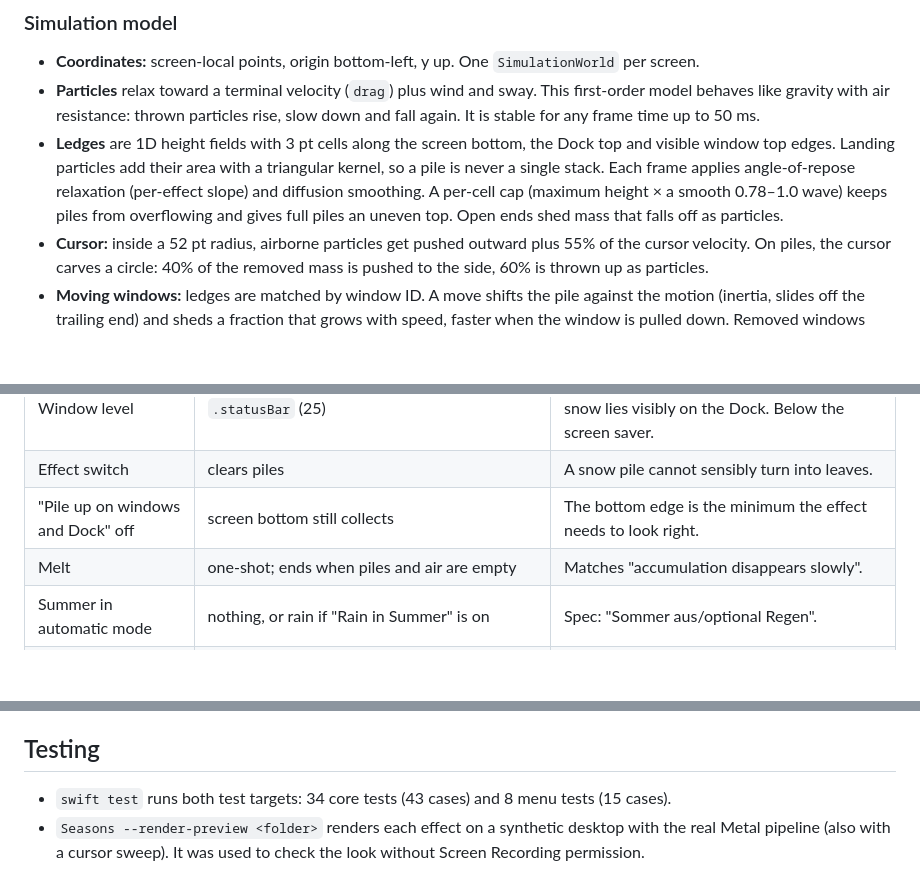
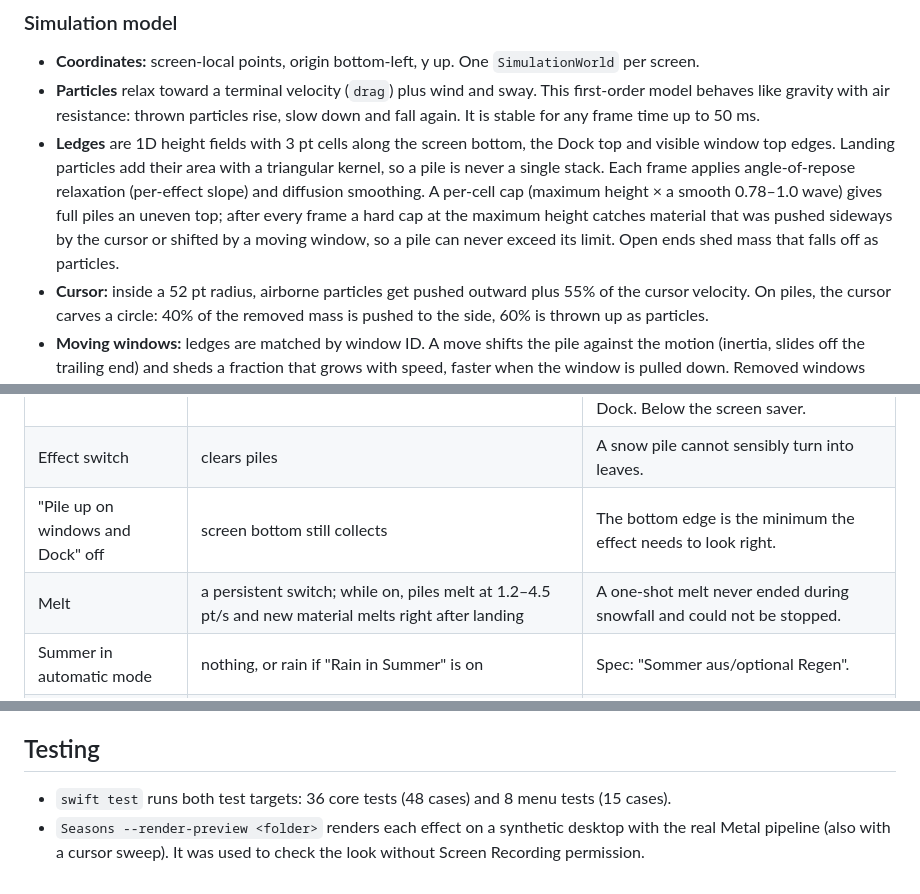
Before and after one commit to LaJuMiRa/Seasons, a Markdown page: docs/ARCHITECTURE.md, 3 parts joined by grey strips. Drawn GitHub-style; blank space fills up the shorter version.

```diff
--- a/docs/ARCHITECTURE.md
+++ b/docs/ARCHITECTURE.md
@@ -44,7 +44,7 @@ CADisplayLink tick ─► SimulationWorld.step(dt, mouse, intensity)
 
 - **Coordinates:** screen-local points, origin bottom-left, y up. One `SimulationWorld` per screen.
 - **Particles** relax toward a terminal velocity (`drag`) plus wind and sway. This first-order model behaves like gravity with air resistance: thrown particles rise, slow down and fall again. It is stable for any frame time up to 50 ms.
-- **Ledges** are 1D height fields with 3 pt cells along the screen bottom, the Dock top and visible window top edges. Landing particles add their area with a triangular kernel, so a pile is never a single stack. Each frame applies angle-of-repose relaxation (per-effect slope) and diffusion smoothing. A per-cell cap (maximum height × a smooth 0.78–1.0 wave) keeps piles from overflowing and gives full piles an uneven top. Open ends shed mass that falls off as particles.
+- **Ledges** are 1D height fields with 3 pt cells along the screen bottom, the Dock top and visible window top edges. Landing particles add their area with a triangular kernel, so a pile is never a single stack. Each frame applies angle-of-repose relaxation (per-effect slope) and diffusion smoothing. A per-cell cap (maximum height × a smooth 0.78–1.0 wave) gives full piles an uneven top; after every frame a hard cap at the maximum height catches material that was pushed sideways by the cursor or shifted by a moving window, so a pile can never exceed its limit. Open ends shed mass that falls off as particles.
 - **Cursor:** inside a 52 pt radius, airborne particles get pushed outward plus 55% of the cursor velocity. On piles, the cursor carves a circle: 40% of the removed mass is pushed to the side, 60% is thrown up as particles.
 - **Moving windows:** ledges are matched by window ID. A move shifts the pile against the motion (inertia, slides off the trailing end) and sheds a fraction that grows with speed, faster when the window is pulled down. Removed windows drop their pile. If a window disappears within 1.5 s after a Space switch, its pile is stashed and restored when the window returns.
 - **Occlusion:** an edge is visible only where no window in front (or the Dock or menu bar) covers it. Hidden cells keep their mass but neither render nor collect.
@@ -58,7 +58,7 @@ CADisplayLink tick ─► SimulationWorld.step(dt, mouse, intensity)
 | Window level | `.statusBar` (25) | Above the Dock (20) and normal windows, so snow lies visibly on the Dock. Below the screen saver. |
 | Effect switch | clears piles | A snow pile cannot sensibly turn into leaves. |
 | "Pile up on windows and Dock" off | screen bottom still collects | The bottom edge is the minimum the effect needs to look right. |
-| Melt | one-shot; ends when piles and air are empty | Matches "accumulation disappears slowly". |
+| Melt | a persistent switch; while on, piles melt at 1.2–4.5 pt/s and new material melts right after landing | A one-shot melt never ended during snowfall and could not be stopped. |
 | Summer in automatic mode | nothing, or rain if "Rain in Summer" is on | Spec: "Sommer aus/optional Regen". |
 | Hemisphere | northern | Target user; the core supports the southern hemisphere already. |
 | Dock length | estimated from Dock prefs: (tiles × (tile size + 4) + separators × 14 + 20) pt | No public API exposes it; the Dock's own windows cover the whole screen. |
@@ -96,5 +96,5 @@ Memory: particle counts are capped per effect (260–2,600 per screen), and buff
 
 ## Testing
 
-- `swift test` runs both test targets: 34 core tests (43 cases) and 8 menu tests (15 cases).
+- `swift test` runs both test targets: 36 core tests (48 cases) and 8 menu tests (15 cases).
 - `Seasons --render-preview <folder>` renders each effect on a synthetic desktop with the real Metal pipeline (also with a cursor sweep). It was used to check the look without Screen Recording permission.
```
Also changed, not shown: CHANGELOG.md (+2 -1 lines), README.md (+2 -2 lines), docs/preview-snow.png, 9 other files.
